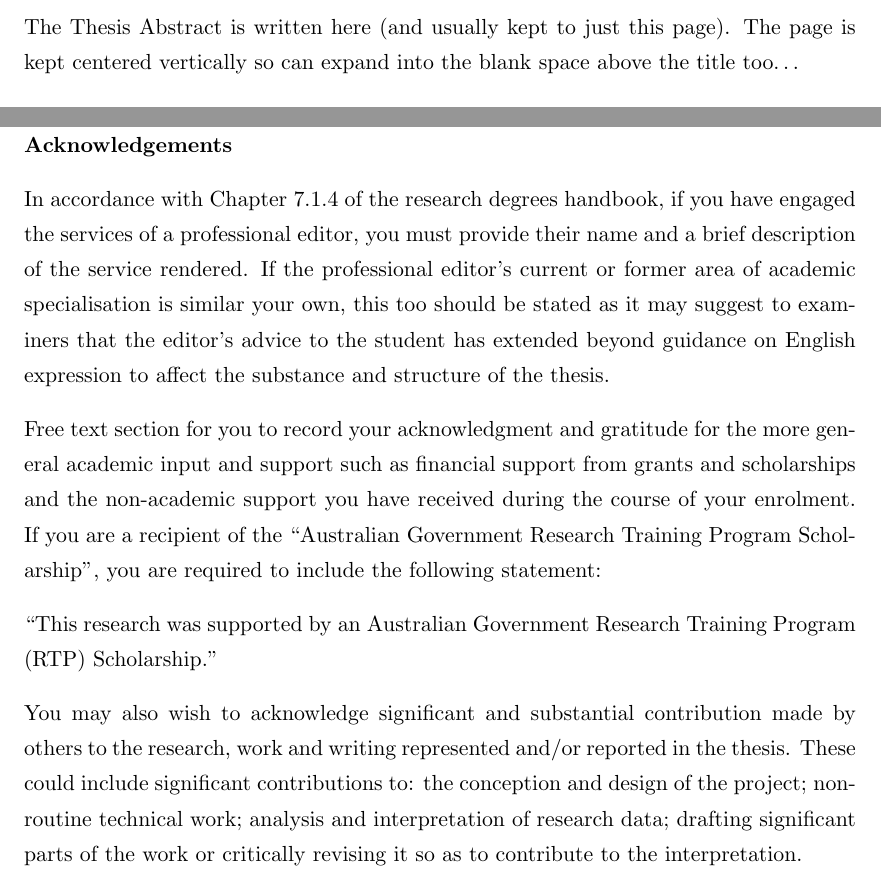
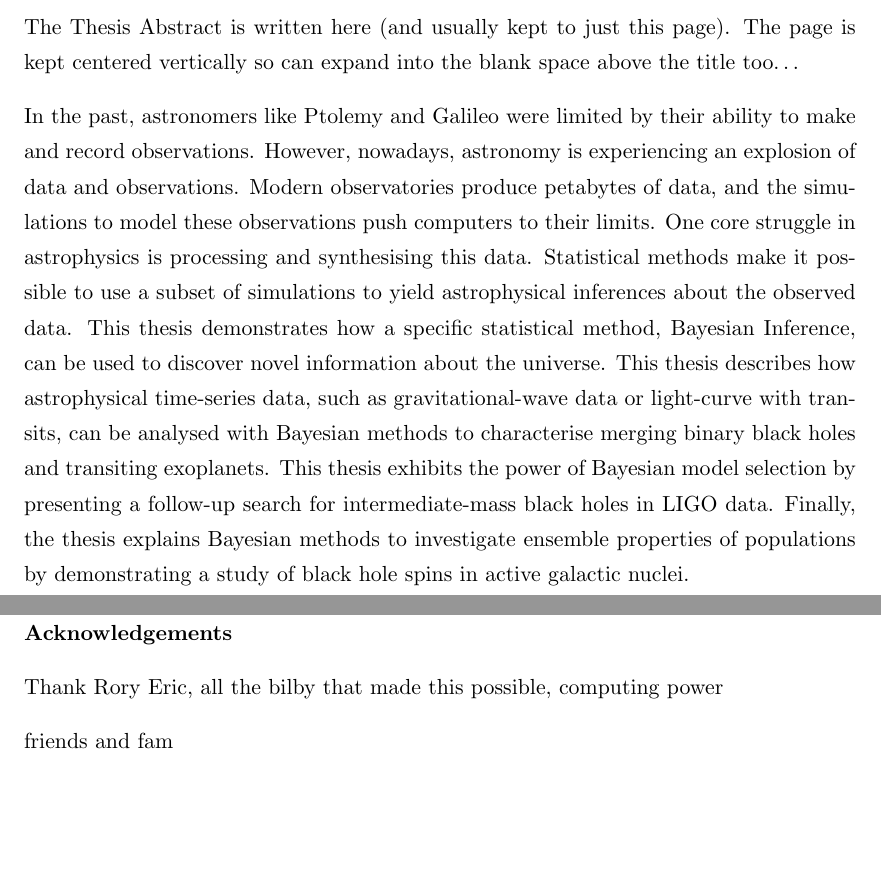
Before and after one commit to avivajpeyi/phd_thesis, a LaTeX thesis (src/thesis.tex, which reads src/preamble/abstract.tex, src/preamble/acknowledgements.tex): two parts of pages 3 and 8 of 63, joined at a grey line, cut so that both start at the same text, the shorter picture padded with empty space. Compiled offline with pdfLaTeX.

Commit message:
add temp

```diff
--- a/src/preamble/abstract.tex
+++ b/src/preamble/abstract.tex
@@ -13,4 +13,17 @@ The Thesis Abstract is written here (and usually kept to just this page). The pa
 
 
 
+
+In the past, astronomers like Ptolemy and Galileo were limited by their ability to make and record observations.
+However, nowadays, astronomy is experiencing an explosion of data and observations.
+Modern observatories produce petabytes of data, and the simulations to model these observations push computers to their limits.
+One core struggle in astrophysics is processing and synthesising this data.
+Statistical methods make it possible to use a subset of simulations to yield astrophysical inferences about the observed data.
+This thesis demonstrates how a specific statistical method, Bayesian Inference, can be used to discover novel information about the universe.
+This thesis describes how astrophysical time-series data, such as gravitational-wave data or light-curve with transits, can be analysed with Bayesian methods to characterise merging binary black holes and transiting exoplanets.
+This thesis exhibits the power of Bayesian model selection by presenting a follow-up search for intermediate-mass black holes in LIGO data.
+Finally, the thesis explains Bayesian methods to investigate ensemble properties of populations by demonstrating a study of black hole spins in active galactic nuclei.
+
+
+
 }
--- a/src/preamble/acknowledgements.tex
+++ b/src/preamble/acknowledgements.tex
@@ -4,13 +4,12 @@
 \ack{
 \addtocontents{toc}{}  % Add a gap in the Contents, for aesthetics
 
-In accordance with Chapter 7.1.4 of the research degrees handbook, if you have engaged the services of a professional editor, you must provide their name and a brief description of the service rendered. If the professional editor's current or former area of academic specialisation is similar your own, this too should be stated as it may suggest to examiners that the editor's advice to the student has extended beyond guidance on English expression to affect the substance and structure of the thesis.
+% Free text section for you to record your acknowledgment and gratitude for the more general academic input and support such as financial support from grants and scholarships and the non-academic support you have received during the course of your enrolment. If you are a recipient of the “Australian Government Research Training Program Scholarship”, you are required to include the following statement:
+%
+% “This research was supported by an Australian Government Research Training Program (RTP) Scholarship.”
 
-Free text section for you to record your acknowledgment and gratitude for the more general academic input and support such as financial support from grants and scholarships and the non-academic support you have received during the course of your enrolment. If you are a recipient of the “Australian Government Research Training Program Scholarship”, you are required to include the following statement:
+Thank Rory Eric, all the bilby that made this possible, computing power
 
-“This research was supported by an Australian Government Research Training Program (RTP) Scholarship.”
-
-You may also wish to acknowledge significant and substantial contribution made by others to the research, work and writing represented and/or reported in the thesis. These could include significant contributions to: the conception and design of the project; non-routine technical work; analysis and interpretation of research data; drafting significant parts of the work or critically revising it so as to contribute to the interpretation.
-
+friends and fam
 
 }
```
